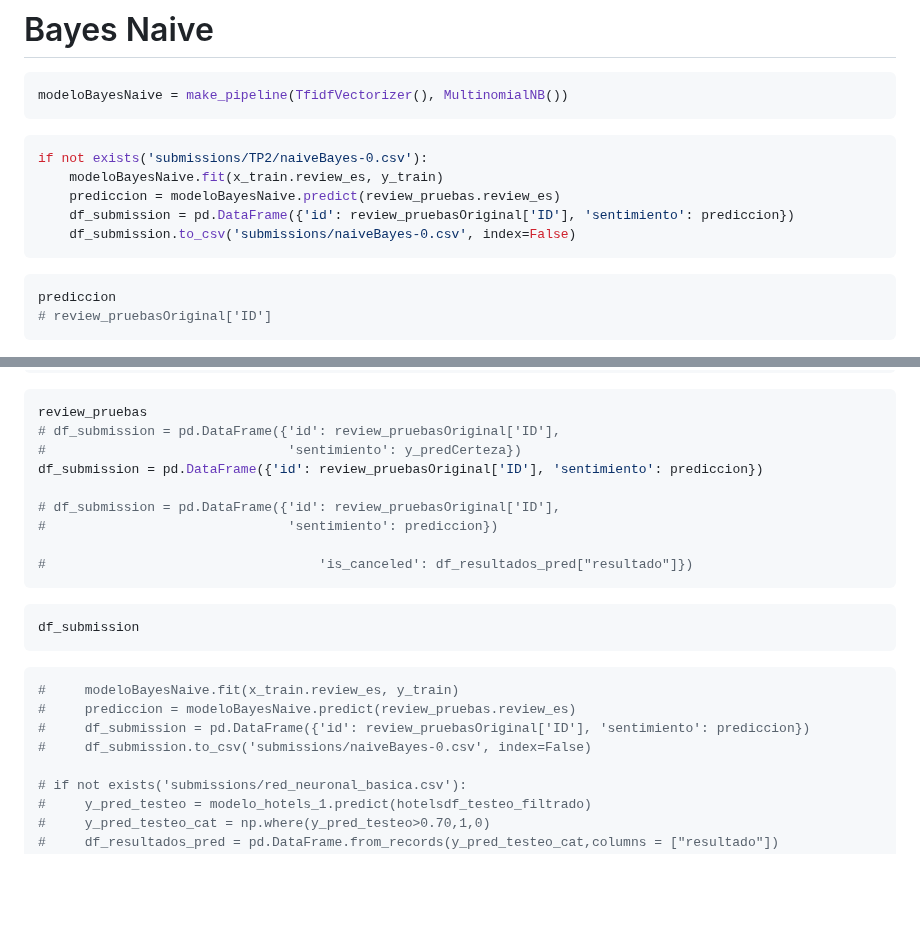
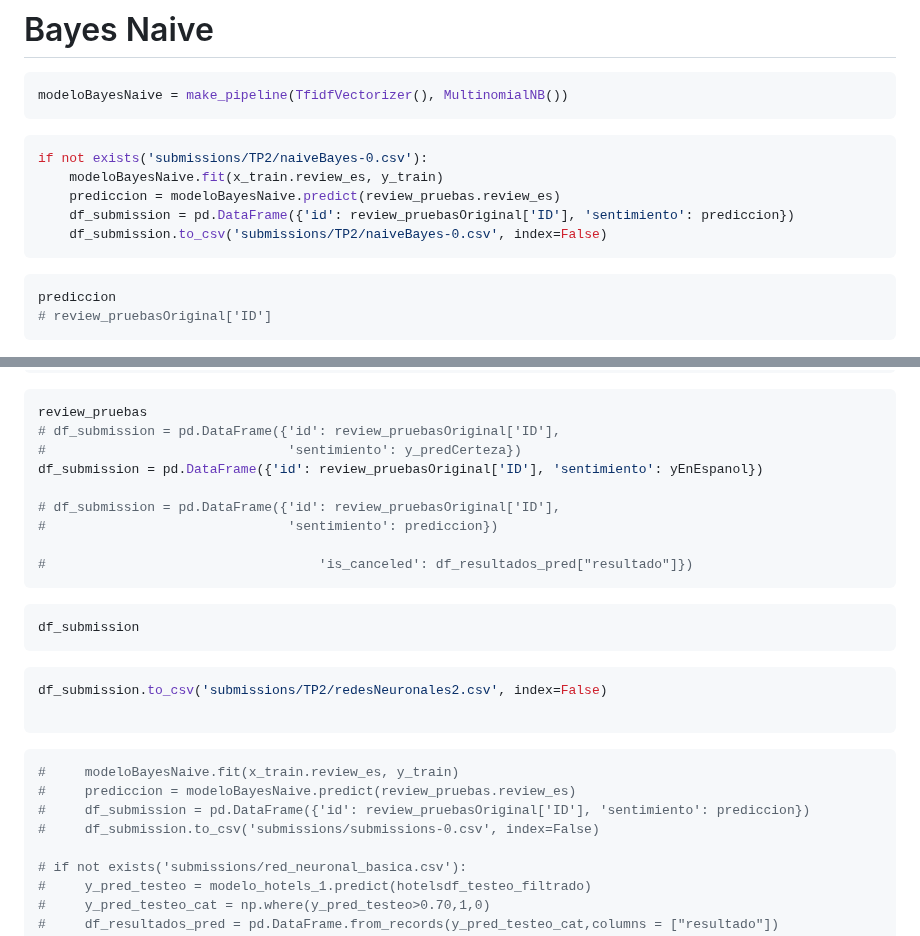
Before and after one commit to Los-persistentes-de-Pearson/7506R-1C2023-GRUPO09, a Markdown page: 7506R-1C2023-TP2-GRUPO09-CHP01.md, 2 parts joined by grey strips. Rendered like a GitHub page; blank space fills up the shorter version.

Commit message:
Codigo que genera el csv
Signed-off-by: Tomas Fabrizio Orsi <torsi@fi.uba.ar>

````diff
--- a/7506R-1C2023-TP2-GRUPO09-CHP01.md
+++ b/7506R-1C2023-TP2-GRUPO09-CHP01.md
@@ -103,7 +103,7 @@ if not exists('submissions/TP2/naiveBayes-0.csv'):
     modeloBayesNaive.fit(x_train.review_es, y_train)
     prediccion = modeloBayesNaive.predict(review_pruebas.review_es)
     df_submission = pd.DataFrame({'id': review_pruebasOriginal['ID'], 'sentimiento': prediccion})
-    df_submission.to_csv('submissions/naiveBayes-0.csv', index=False)
+    df_submission.to_csv('submissions/TP2/naiveBayes-0.csv', index=False)
 ```
 
 ```python
@@ -503,7 +503,7 @@ len(review_pruebasOriginal['ID'])
 review_pruebas
 # df_submission = pd.DataFrame({'id': review_pruebasOriginal['ID'],
 #                               'sentimiento': y_predCerteza})
-df_submission = pd.DataFrame({'id': review_pruebasOriginal['ID'], 'sentimiento': prediccion})
+df_submission = pd.DataFrame({'id': review_pruebasOriginal['ID'], 'sentimiento': yEnEspanol})
 
 # df_submission = pd.DataFrame({'id': review_pruebasOriginal['ID'],
 #                               'sentimiento': prediccion})
@@ -516,10 +516,15 @@ df_submission
 ```
 
 ```python
+df_submission.to_csv('submissions/TP2/redesNeuronales2.csv', index=False)
+
+```
+
+```python
 #     modeloBayesNaive.fit(x_train.review_es, y_train)
 #     prediccion = modeloBayesNaive.predict(review_pruebas.review_es)
 #     df_submission = pd.DataFrame({'id': review_pruebasOriginal['ID'], 'sentimiento': prediccion})
-#     df_submission.to_csv('submissions/naiveBayes-0.csv', index=False)
+#     df_submission.to_csv('submissions/submissions-0.csv', index=False)
 
 # if not exists('submissions/red_neuronal_basica.csv'):
 #     y_pred_testeo = modelo_hotels_1.predict(hotelsdf_testeo_filtrado)
````
